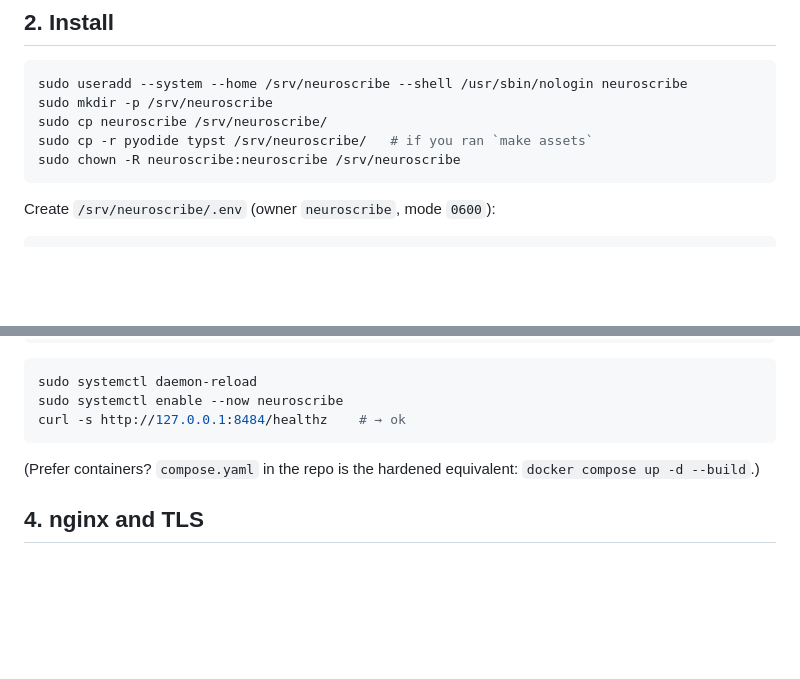
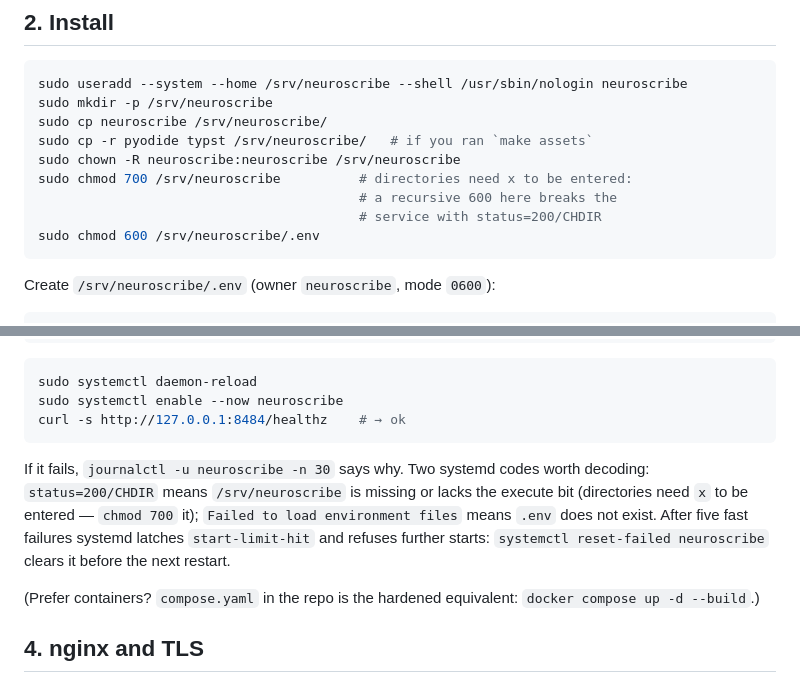
Before and after one commit to augustogunsch/neuroscribe, a Markdown page: DEPLOY.md, 2 parts joined by grey strips. GitHub-like rendering; blank space fills up the shorter version.

Commit message:
Deploy guide: directory modes and systemd failure codes
A recursive chmod 600 aimed at .env takes the execute bit off the
install directory, and a directory without x cannot be entered — the
service dies with status=200/CHDIR. Step 2 now sets the modes
explicitly, and step 3 decodes the systemd codes this actually produces
(CHDIR, missing env file, start-limit-hit needing reset-failed).

````diff
--- a/DEPLOY.md
+++ b/DEPLOY.md
@@ -46,6 +46,10 @@ sudo mkdir -p /srv/neuroscribe
 sudo cp neuroscribe /srv/neuroscribe/
 sudo cp -r pyodide typst /srv/neuroscribe/   # if you ran `make assets`
 sudo chown -R neuroscribe:neuroscribe /srv/neuroscribe
+sudo chmod 700 /srv/neuroscribe          # directories need x to be entered:
+                                         # a recursive 600 here breaks the
+                                         # service with status=200/CHDIR
+sudo chmod 600 /srv/neuroscribe/.env
 ```
 
 Create `/srv/neuroscribe/.env` (owner `neuroscribe`, mode `0600`):
@@ -105,6 +109,13 @@ sudo systemctl daemon-reload
 sudo systemctl enable --now neuroscribe
 curl -s http://127.0.0.1:8484/healthz    # → ok
 ```
+
+If it fails, `journalctl -u neuroscribe -n 30` says why. Two systemd codes
+worth decoding: `status=200/CHDIR` means `/srv/neuroscribe` is missing or
+lacks the execute bit (directories need `x` to be entered — `chmod 700` it);
+`Failed to load environment files` means `.env` does not exist. After five
+fast failures systemd latches `start-limit-hit` and refuses further starts:
+`systemctl reset-failed neuroscribe` clears it before the next restart.
 
 (Prefer containers? `compose.yaml` in the repo is the hardened equivalent:
 `docker compose up -d --build`.)
````
